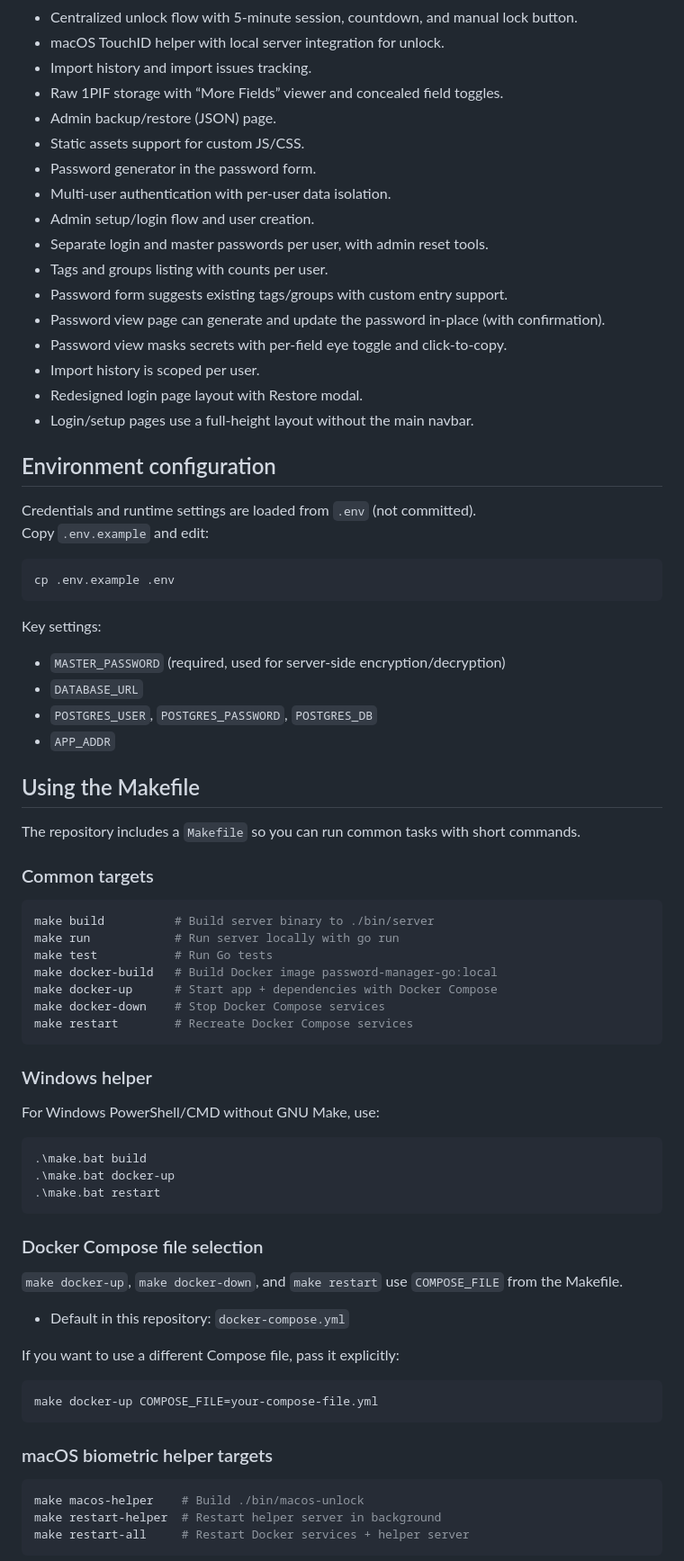
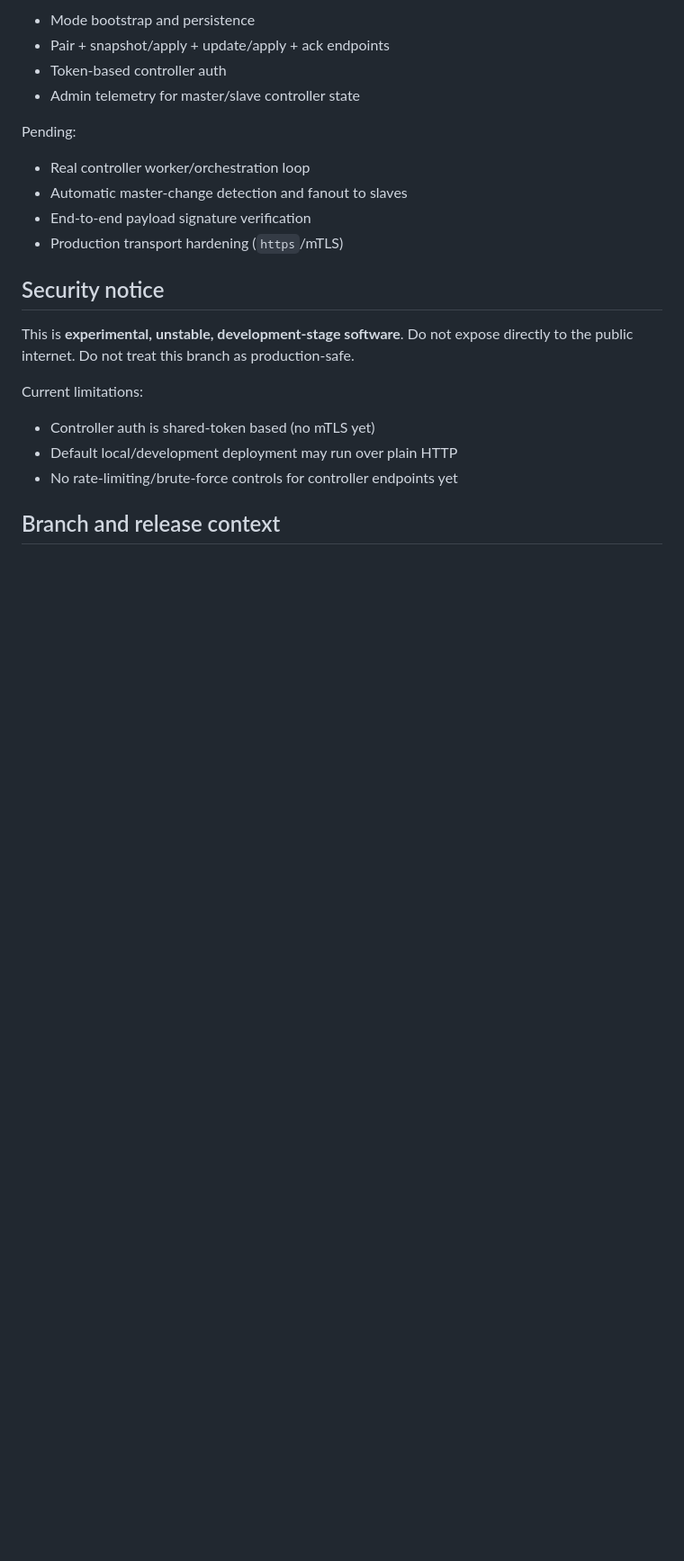
Before and after one commit to sysdevme/pwdb, a Markdown page: README.md, the part around one of its changes. Shown at 90% size. Rendered like a GitHub page; folded sections open; blank space fills up the shorter version.

````diff
--- a/README.md
+++ b/README.md
@@ -121,82 +128,27 @@ Newly created users start in `pending` status and automatically become `active`
 
-- Centralized unlock flow with 5‑minute session, countdown, and manual lock button.
-- macOS TouchID helper with local server integration for unlock.
-- Import history and import issues tracking.
-- Raw 1PIF storage with “More Fields” viewer and concealed field toggles.
-- Admin backup/restore (JSON) page.
-- Static assets support for custom JS/CSS.
-- Password generator in the password form.
-- Multi-user authentication with per-user data isolation.
-- Admin setup/login flow and user creation.
-- Separate login and master passwords per user, with admin reset tools.
-- Tags and groups listing with counts per user.
-- Password form suggests existing tags/groups with custom entry support.
-- Password view page can generate and update the password in-place (with confirmation).
-- Password view masks secrets with per-field eye toggle and click-to-copy.
-- Import history is scoped per user.
-- Redesigned login page layout with Restore modal.
-- Login/setup pages use a full-height layout without the main navbar.
+- Mode bootstrap and persistence
+- Pair + snapshot/apply + update/apply + ack endpoints
+- Token-based controller auth
+- Admin telemetry for master/slave controller state
 
-</details>
+Pending:
 
-## Environment configuration
+- Real controller worker/orchestration loop
+- Automatic master-change detection and fanout to slaves
+- End-to-end payload signature verification
+- Production transport hardening (`https`/mTLS)
 
-Credentials and runtime settings are loaded from `.env` (not committed).
-Copy `.env.example` and edit:
+## Security notice
 
-```bash
-cp .env.example .env
-```
+This is **experimental, unstable, development-stage software**.
+Do not expose directly to the public internet.
+Do not treat this branch as production-safe.
 
-Key settings:
-- `MASTER_PASSWORD` (required, used for server-side encryption/decryption)
-- `DATABASE_URL`
-- `POSTGRES_USER`, `POSTGRES_PASSWORD`, `POSTGRES_DB`
-- `APP_ADDR`
+Current limitations:
 
-## Using the Makefile
+- Controller auth is shared-token based (no mTLS yet)
+- Default local/development deployment may run over plain HTTP
+- No rate-limiting/brute-force controls for controller endpoints yet
 
-The repository includes a `Makefile` so you can run common tasks with short commands.
+## Branch and release context
 
-### Common targets
-
-```bash
-make build          # Build server binary to ./bin/server
-make run            # Run server locally with go run
-make test           # Run Go tests
-make docker-build   # Build Docker image password-manager-go:local
-make docker-up      # Start app + dependencies with Docker Compose
-make docker-down    # Stop Docker Compose services
-make restart        # Recreate Docker Compose services
-```
-
-### Windows helper
-
-For Windows PowerShell/CMD without GNU Make, use:
-
-```bat
-.\make.bat build
-.\make.bat docker-up
-.\make.bat restart
-```
-
-### Docker Compose file selection
-
-`make docker-up`, `make docker-down`, and `make restart` use `COMPOSE_FILE` from the Makefile.
-
-- Default in this repository: `docker-compose.yml`
-
-If you want to use a different Compose file, pass it explicitly:
-
-```bash
-make docker-up COMPOSE_FILE=your-compose-file.yml
-```
-
-### macOS biometric helper targets
-
-```bash
-make macos-helper    # Build ./bin/macos-unlock
-make restart-helper  # Restart helper server in background
-make restart-all     # Restart Docker services + helper server
-```
-
````
Also changed, not shown: other parts of README.md (+101 -150 lines).
